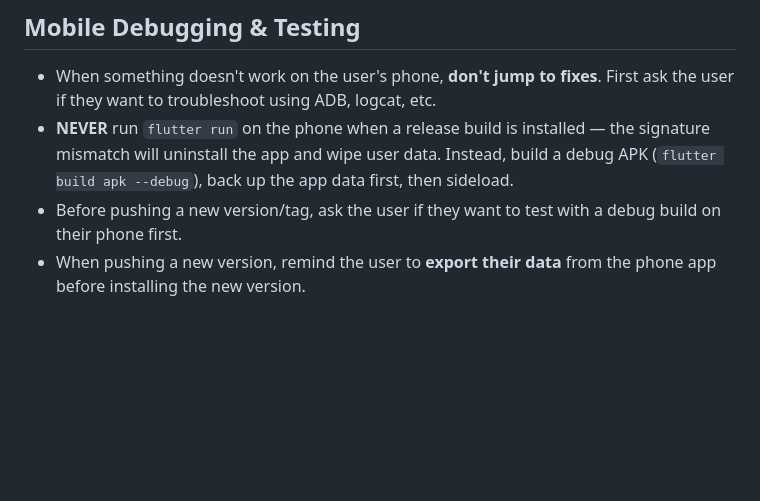
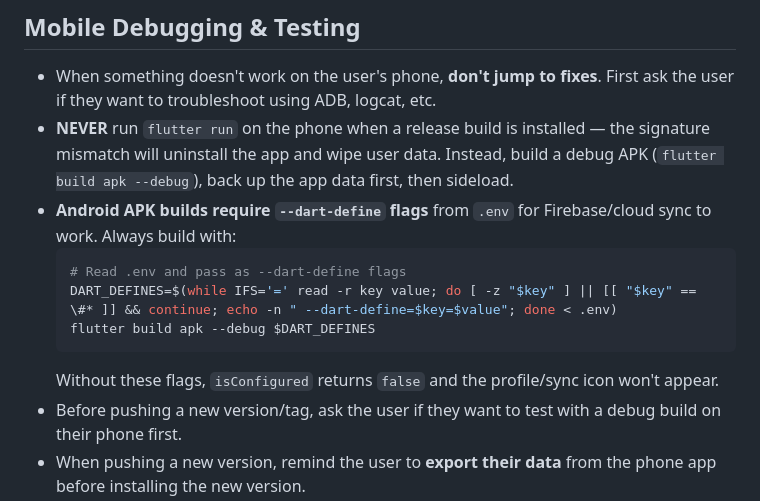
Before and after one commit to sohamM97/task-roulette, a Markdown page: CLAUDE.md, the part around the change. GitHub-like rendering; blank space fills up the shorter version.

Commit message:
Add dart-define build requirement for Android APKs to CLAUDE.md
Without .env flags, Firebase isConfigured returns false and the
profile/sync icon won't appear in the app.

Co-Authored-By: Claude Opus 4.6 <noreply@anthropic.com>

````diff
--- a/CLAUDE.md
+++ b/CLAUDE.md
@@ -70,6 +70,13 @@ The goal of this app is **minimal cognitive load**. The user wants a quick place
 
 - When something doesn't work on the user's phone, **don't jump to fixes**. First ask the user if they want to troubleshoot using ADB, logcat, etc.
 - **NEVER** run `flutter run` on the phone when a release build is installed — the signature mismatch will uninstall the app and wipe user data. Instead, build a debug APK (`flutter build apk --debug`), back up the app data first, then sideload.
+- **Android APK builds require `--dart-define` flags** from `.env` for Firebase/cloud sync to work. Always build with:
+  ```bash
+  # Read .env and pass as --dart-define flags
+  DART_DEFINES=$(while IFS='=' read -r key value; do [ -z "$key" ] || [[ "$key" == \#* ]] && continue; echo -n " --dart-define=$key=$value"; done < .env)
+  flutter build apk --debug $DART_DEFINES
+  ```
+  Without these flags, `isConfigured` returns `false` and the profile/sync icon won't appear.
 - Before pushing a new version/tag, ask the user if they want to test with a debug build on their phone first.
 - When pushing a new version, remind the user to **export their data** from the phone app before installing the new version.
 
````
